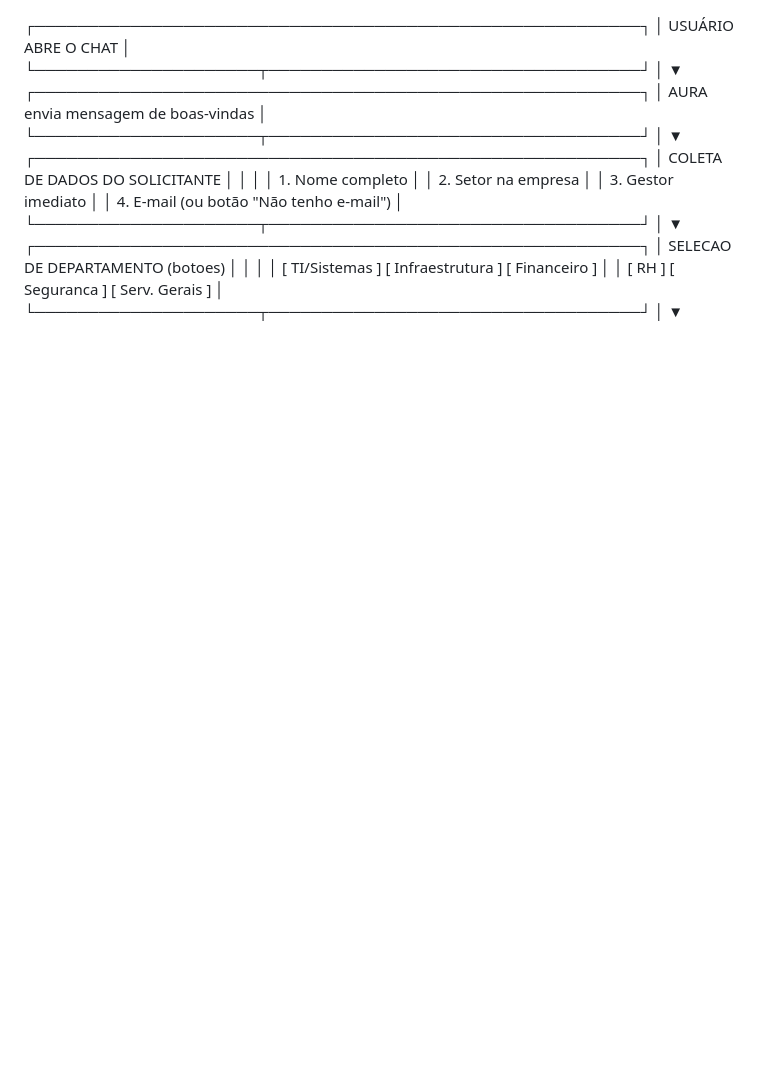
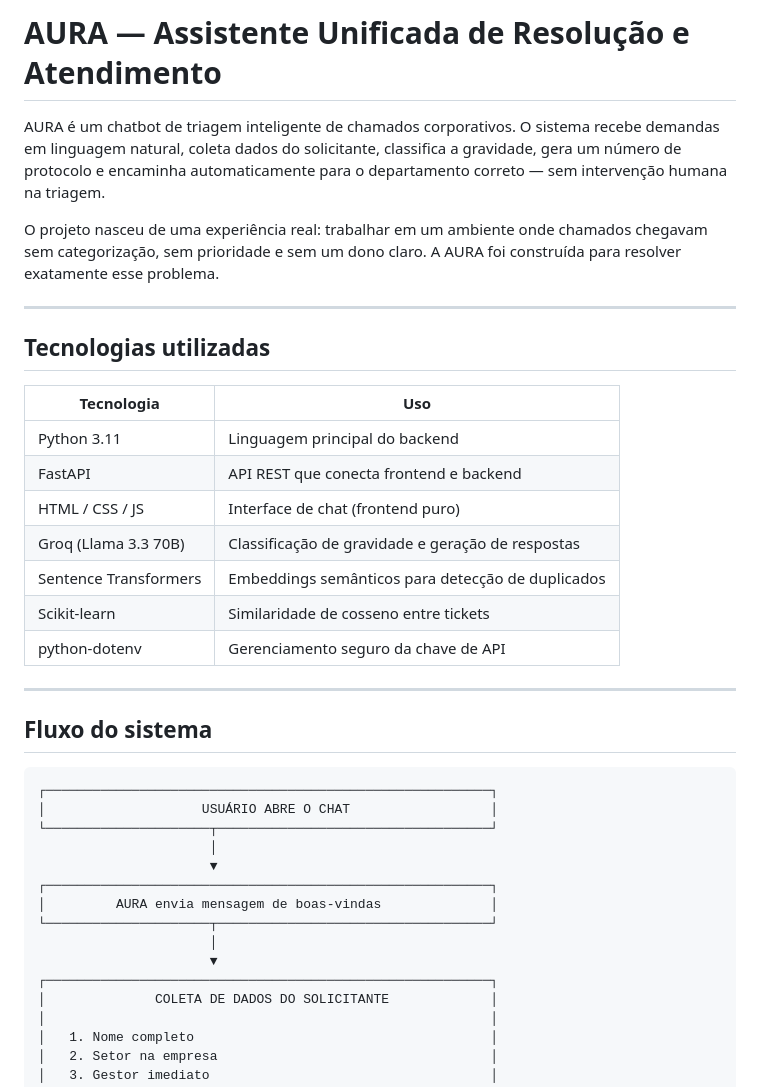
Before and after one commit to ClintSant/chatbot-ticket-agent, a Markdown page: README.md, the part around one of its changes. GitHub-like rendering; blank space fills up the shorter version.

````diff
--- a/README.md
+++ b/README.md
@@ -1,3 +1,28 @@
+# AURA — Assistente Unificada de Resolução e Atendimento
+
+AURA é um chatbot de triagem inteligente de chamados corporativos. O sistema recebe demandas em linguagem natural, coleta dados do solicitante, classifica a gravidade, gera um número de protocolo e encaminha automaticamente para o departamento correto — sem intervenção humana na triagem.
+
+O projeto nasceu de uma experiência real: trabalhar em um ambiente onde chamados chegavam sem categorização, sem prioridade e sem um dono claro. A AURA foi construída para resolver exatamente esse problema.
+
+---
+
+## Tecnologias utilizadas
+
+| Tecnologia | Uso |
+|---|---|
+| Python 3.11 | Linguagem principal do backend |
+| FastAPI | API REST que conecta frontend e backend |
+| HTML / CSS / JS | Interface de chat (frontend puro) |
+| Groq (Llama 3.3 70B) | Classificação de gravidade e geração de respostas |
+| Sentence Transformers | Embeddings semânticos para detecção de duplicados |
+| Scikit-learn | Similaridade de cosseno entre tickets |
+| python-dotenv | Gerenciamento seguro da chave de API |
+
+---
+
+## Fluxo do sistema
+
+```
 ┌─────────────────────────────────────────────────────────┐
 │                    USUÁRIO ABRE O CHAT                  │
 └─────────────────────┬───────────────────────────────────┘
````
Also changed, not shown: other parts of README.md (+82 -0 lines).
